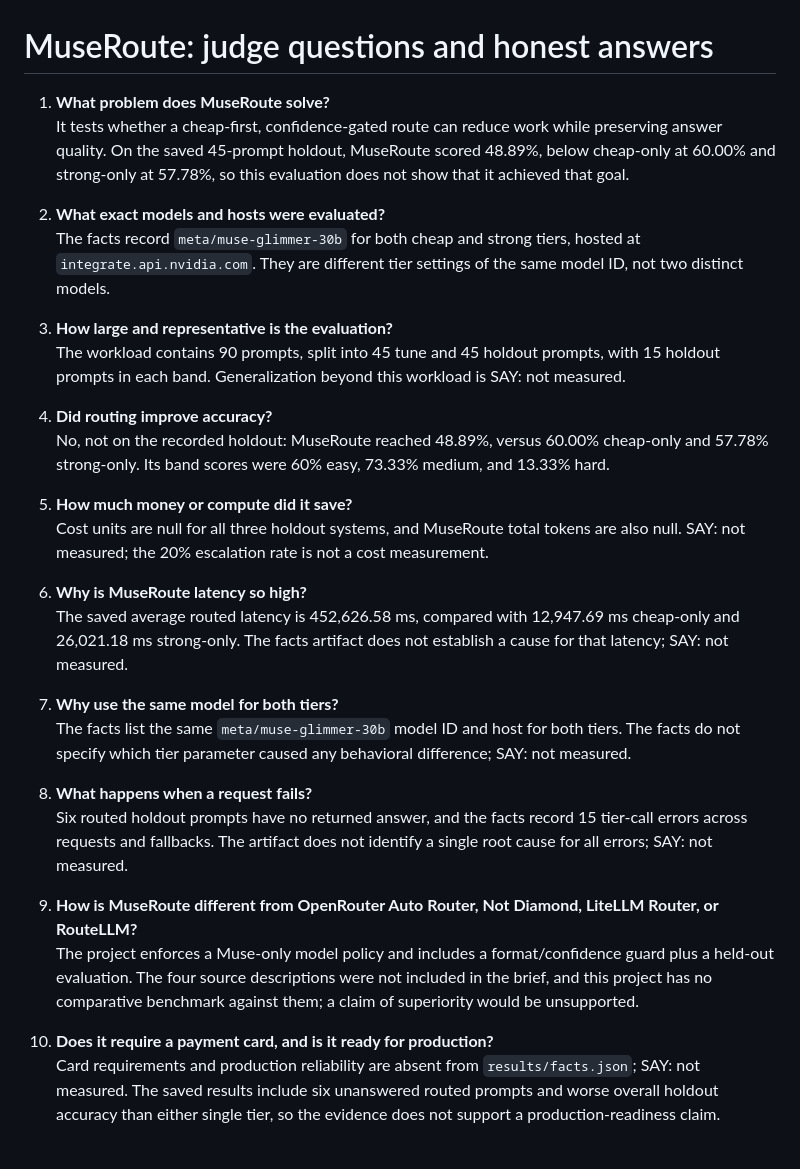
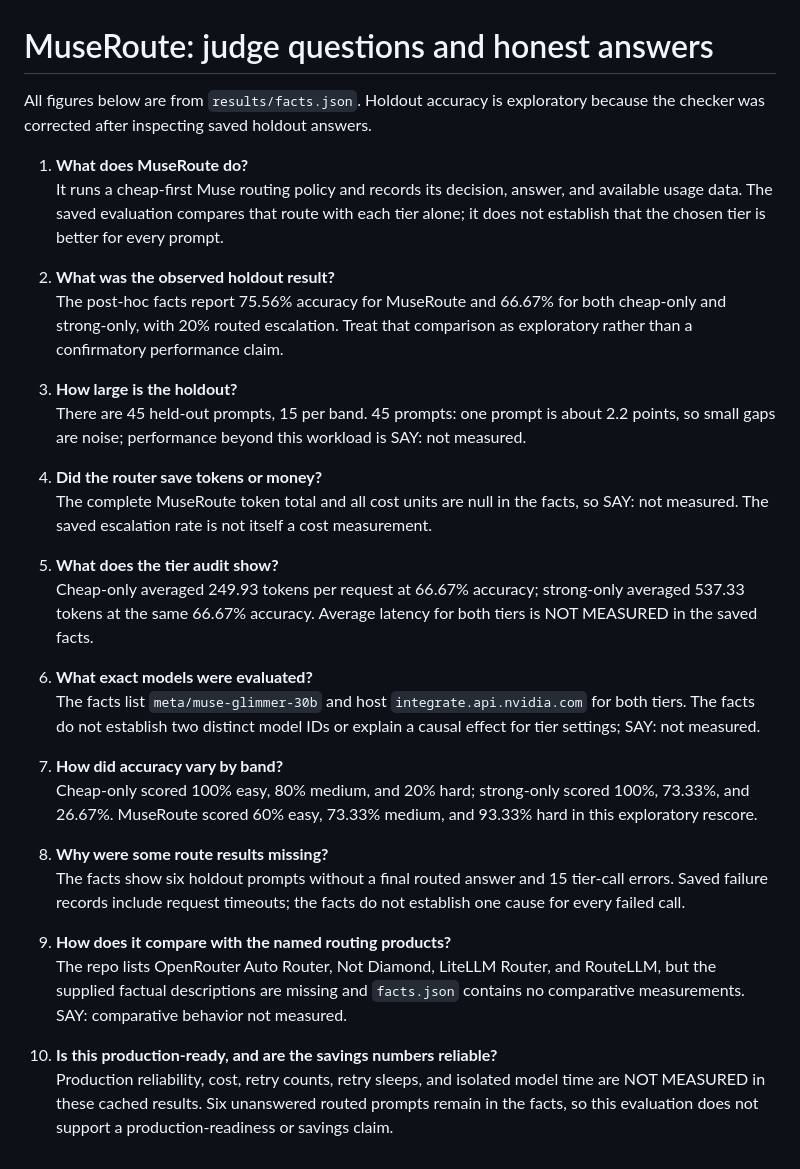
Before and after one commit to AnuragVerma777/MuseRoute, a Markdown page: docs/JUDGE_QA.md, the part around the change. GitHub-like rendering.

```diff
--- a/docs/JUDGE_QA.md
+++ b/docs/JUDGE_QA.md
@@ -1,31 +1,33 @@
 # MuseRoute: judge questions and honest answers
 
-1. **What problem does MuseRoute solve?**
-   It tests whether a cheap-first, confidence-gated route can reduce work while preserving answer quality. On the saved 45-prompt holdout, MuseRoute scored 48.89%, below cheap-only at 60.00% and strong-only at 57.78%, so this evaluation does not show that it achieved that goal.
+All figures below are from `results/facts.json`. Holdout accuracy is exploratory because the checker was corrected after inspecting saved holdout answers.
 
-2. **What exact models and hosts were evaluated?**
-   The facts record `meta/muse-glimmer-30b` for both cheap and strong tiers, hosted at `integrate.api.nvidia.com`. They are different tier settings of the same model ID, not two distinct models.
+1. **What does MuseRoute do?**
+   It runs a cheap-first Muse routing policy and records its decision, answer, and available usage data. The saved evaluation compares that route with each tier alone; it does not establish that the chosen tier is better for every prompt.
 
-3. **How large and representative is the evaluation?**
-   The workload contains 90 prompts, split into 45 tune and 45 holdout prompts, with 15 holdout prompts in each band. Generalization beyond this workload is SAY: not measured.
+2. **What was the observed holdout result?**
+   The post-hoc facts report 75.56% accuracy for MuseRoute and 66.67% for both cheap-only and strong-only, with 20% routed escalation. Treat that comparison as exploratory rather than a confirmatory performance claim.
 
-4. **Did routing improve accuracy?**
-   No, not on the recorded holdout: MuseRoute reached 48.89%, versus 60.00% cheap-only and 57.78% strong-only. Its band scores were 60% easy, 73.33% medium, and 13.33% hard.
+3. **How large is the holdout?**
+   There are 45 held-out prompts, 15 per band. 45 prompts: one prompt is about 2.2 points, so small gaps are noise; performance beyond this workload is SAY: not measured.
 
-5. **How much money or compute did it save?**
-   Cost units are null for all three holdout systems, and MuseRoute total tokens are also null. SAY: not measured; the 20% escalation rate is not a cost measurement.
+4. **Did the router save tokens or money?**
+   The complete MuseRoute token total and all cost units are null in the facts, so SAY: not measured. The saved escalation rate is not itself a cost measurement.
 
-6. **Why is MuseRoute latency so high?**
-   The saved average routed latency is 452,626.58 ms, compared with 12,947.69 ms cheap-only and 26,021.18 ms strong-only. The facts artifact does not establish a cause for that latency; SAY: not measured.
+5. **What does the tier audit show?**
+   Cheap-only averaged 249.93 tokens per request at 66.67% accuracy; strong-only averaged 537.33 tokens at the same 66.67% accuracy. Average latency for both tiers is NOT MEASURED in the saved facts.
 
-7. **Why use the same model for both tiers?**
-   The facts list the same `meta/muse-glimmer-30b` model ID and host for both tiers. The facts do not specify which tier parameter caused any behavioral difference; SAY: not measured.
+6. **What exact models were evaluated?**
+   The facts list `meta/muse-glimmer-30b` and host `integrate.api.nvidia.com` for both tiers. The facts do not establish two distinct model IDs or explain a causal effect for tier settings; SAY: not measured.
 
-8. **What happens when a request fails?**
-   Six routed holdout prompts have no returned answer, and the facts record 15 tier-call errors across requests and fallbacks. The artifact does not identify a single root cause for all errors; SAY: not measured.
+7. **How did accuracy vary by band?**
+   Cheap-only scored 100% easy, 80% medium, and 20% hard; strong-only scored 100%, 73.33%, and 26.67%. MuseRoute scored 60% easy, 73.33% medium, and 93.33% hard in this exploratory rescore.
 
-9. **How is MuseRoute different from OpenRouter Auto Router, Not Diamond, LiteLLM Router, or RouteLLM?**
-   The project enforces a Muse-only model policy and includes a format/confidence guard plus a held-out evaluation. The four source descriptions were not included in the brief, and this project has no comparative benchmark against them; a claim of superiority would be unsupported.
+8. **Why were some route results missing?**
+   The facts show six holdout prompts without a final routed answer and 15 tier-call errors. Saved failure records include request timeouts; the facts do not establish one cause for every failed call.
 
-10. **Does it require a payment card, and is it ready for production?**
-    Card requirements and production reliability are absent from `results/facts.json`; SAY: not measured. The saved results include six unanswered routed prompts and worse overall holdout accuracy than either single tier, so the evidence does not support a production-readiness claim.
+9. **How does it compare with the named routing products?**
+   The repo lists OpenRouter Auto Router, Not Diamond, LiteLLM Router, and RouteLLM, but the supplied factual descriptions are missing and `facts.json` contains no comparative measurements. SAY: comparative behavior not measured.
+
+10. **Is this production-ready, and are the savings numbers reliable?**
+    Production reliability, cost, retry counts, retry sleeps, and isolated model time are NOT MEASURED in these cached results. Six unanswered routed prompts remain in the facts, so this evaluation does not support a production-readiness or savings claim.
```
Also changed, not shown: README.md (+10 -8 lines), docs/DEMO_SCRIPT.md (+8 -10 lines), docs/img/museroute-chat.png (added), 6 other files.
